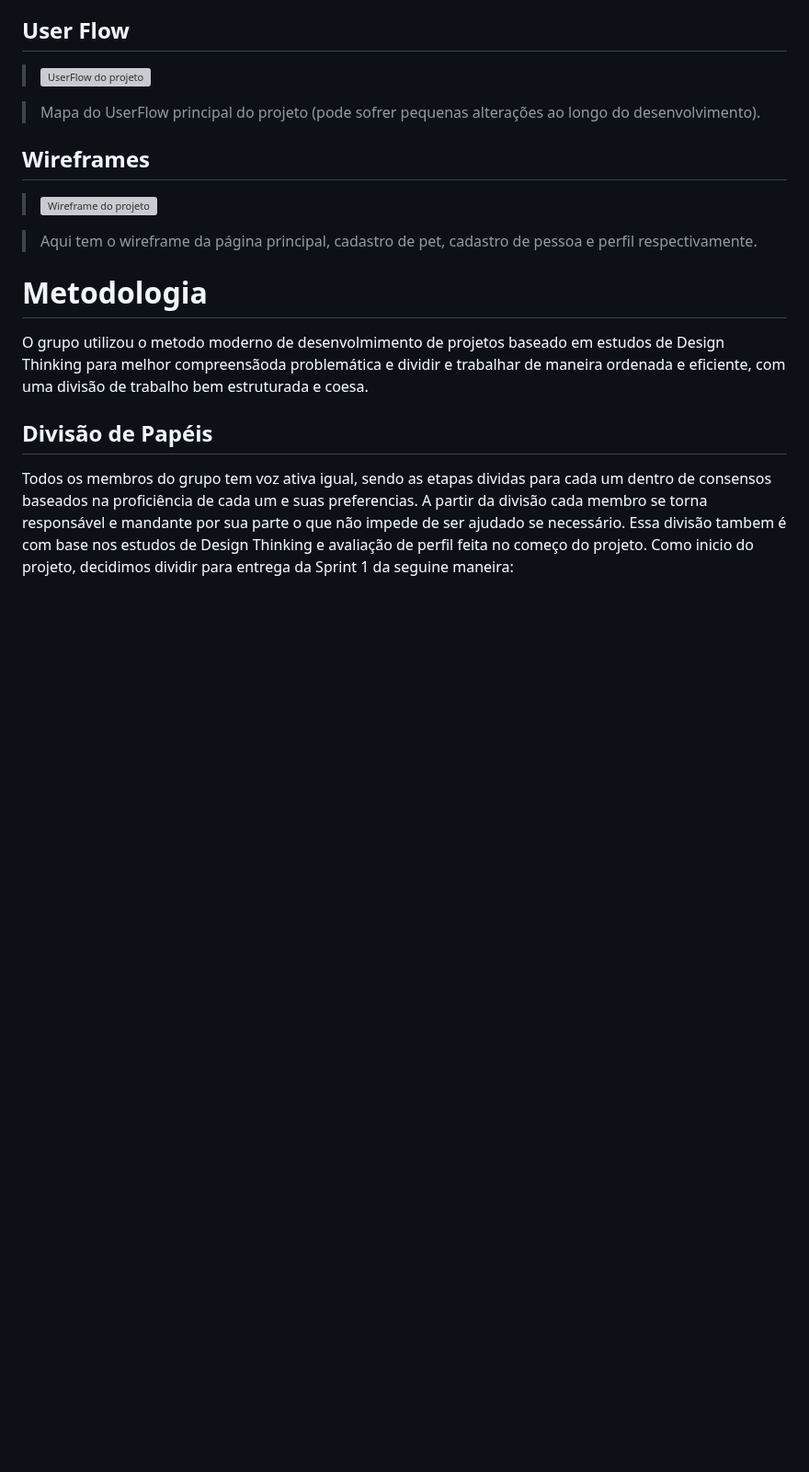
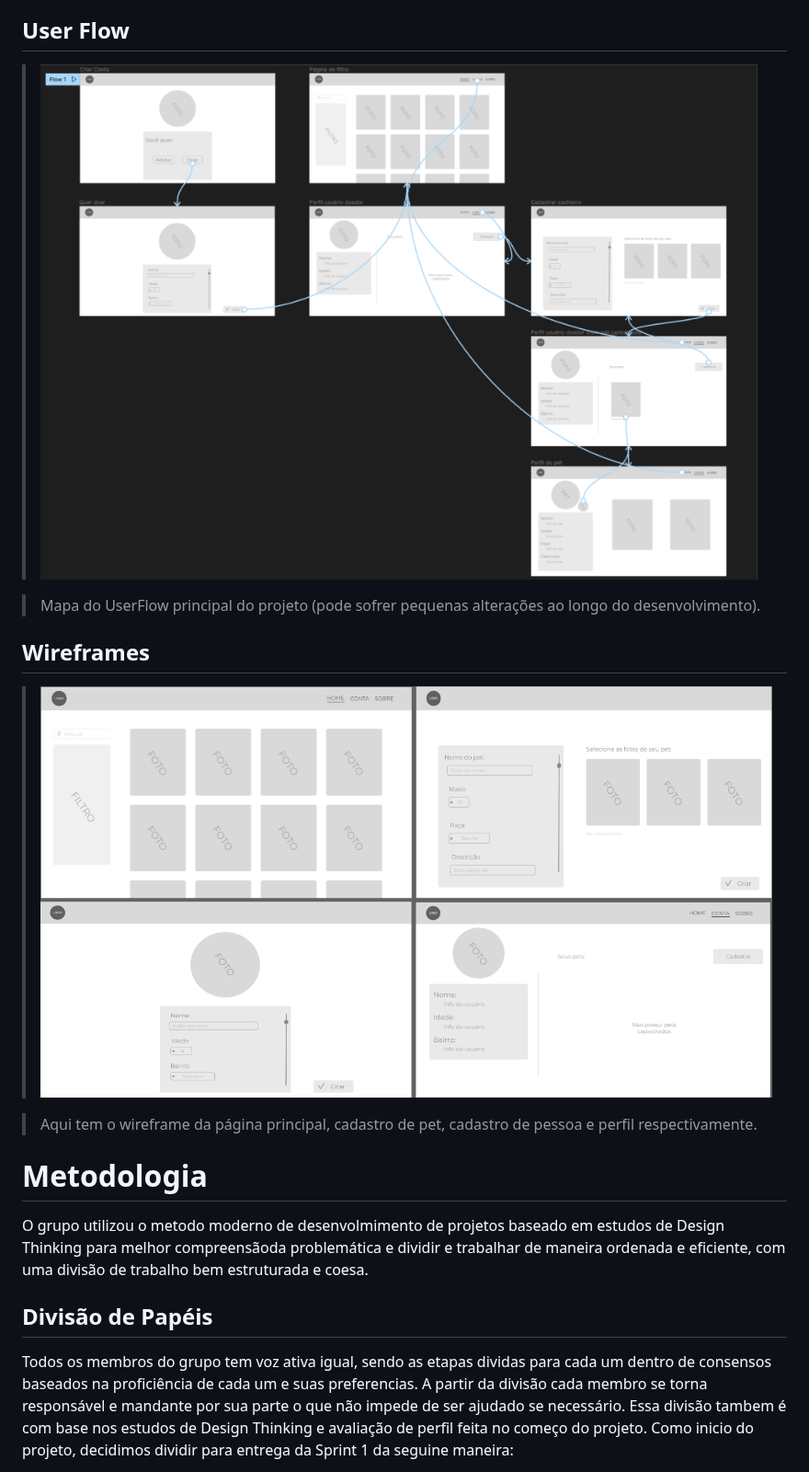
Before and after one commit to ICEI-PUC-Minas-PMGCC-TI/ti-1-pmg-cc-m-20231-tiaw-pets, a Markdown page: README.md, the part around the change. Shown at 92% size. Drawn GitHub-style; blank space fills up the shorter version; grey boxes are pictures that could not be loaded.

```diff
--- a/README.md
+++ b/README.md
@@ -71,7 +71,7 @@ de adotar/ajudar um animal sem lar.
 
 ## User Flow
 
-> ![UserFlow do projeto](docs/relatorio/UserFlow.png)
+> ![UserFlow do projeto](docs/relatorio/images/UserFlow.png)
 
 > Mapa do UserFlow principal do projeto (pode sofrer pequenas alterações ao longo do desenvolvimento).
 
@@ -79,7 +79,7 @@ de adotar/ajudar um animal sem lar.
 ## Wireframes
 
 
-> ![Wireframe do projeto](docs/relatorio/Wireframe.png)
+> ![Wireframe do projeto](docs/relatorio/images/Wireframe.png)
 
 > Aqui tem o wireframe da página principal, cadastro de pet, cadastro de pessoa e perfil respectivamente.
 
```
